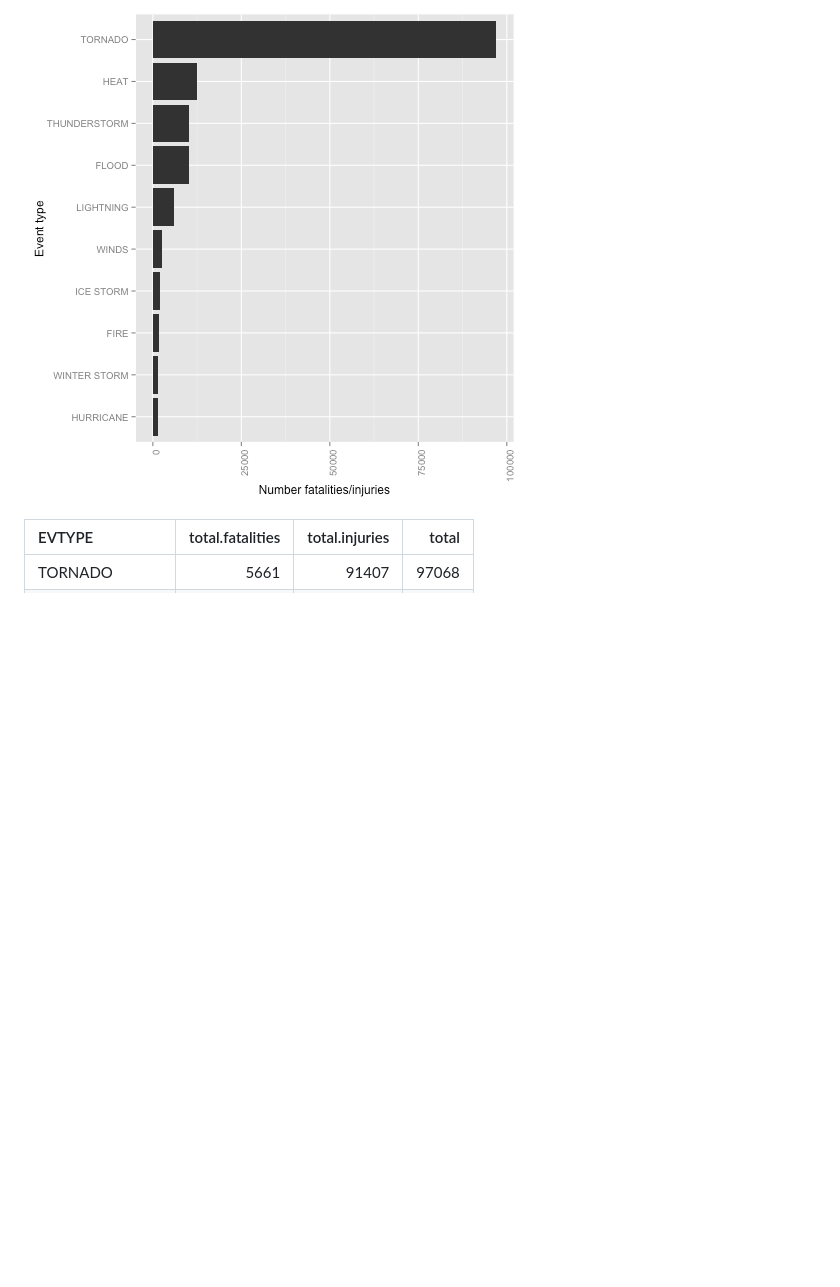
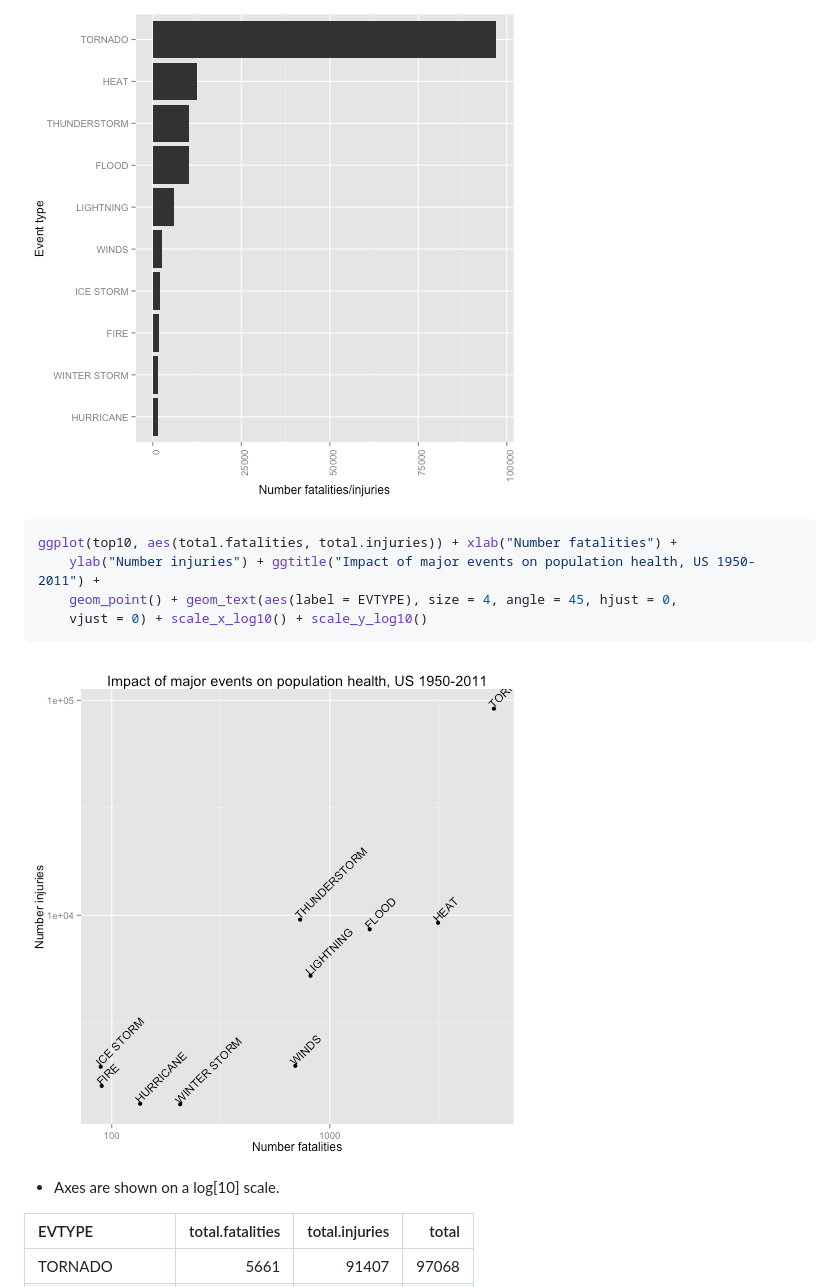
Before and after one commit to markmo/storms, a Markdown page: report.md, the part around the change printed below. Rendered like a GitHub page; pictures changed too: figure/top_10_health2.png (added); blank space fills up the shorter version.

````diff
--- a/report.md
+++ b/report.md
@@ -121,6 +124,18 @@ ggplot(top10, aes(reorder(EVTYPE, total), total)) + xlab("Event type") + ylab("N
 
 ![plot of chunk top_10_health](figure/top_10_health.png)
 
+
+
+```r
+ggplot(top10, aes(total.fatalities, total.injuries)) + xlab("Number fatalities") +
+    ylab("Number injuries") + ggtitle("Impact of major events on population health, US 1950-2011") +
+    geom_point() + geom_text(aes(label = EVTYPE), size = 4, angle = 45, hjust = 0,
+    vjust = 0) + scale_x_log10() + scale_y_log10()
+```
+
+![plot of chunk top_10_health2](figure/top_10_health2.png)
+
+- Axes are shown on a log[10] scale.
 
 |EVTYPE        |  total.fatalities|  total.injuries|  total|
 |:-------------|-----------------:|---------------:|------:|
````
Also changed, not shown: other parts of report.md (+10 -59 lines), figure/damage_events.png, 2 other files.
